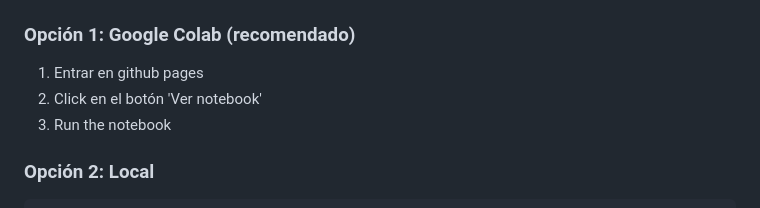
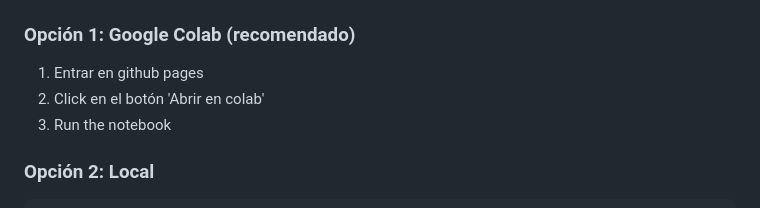
Before and after one commit to tatic2003/pokemon-clustering, a Markdown page: README.md, the part around the change. GitHub-like rendering.

Commit message:
Update link text for opening notebook in Colab

```diff
--- a/README.md
+++ b/README.md
@@ -179,7 +179,7 @@ Clustering jerárquico bottom-up que minimiza la varianza intra-cluster en cada
 
 
 1. Entrar en github pages
-2. Click en el botón 'Ver notebook'
+2. Click en el botón 'Abrir en colab'
 3. Run the notebook
 
 ### Opción 2: Local
```
